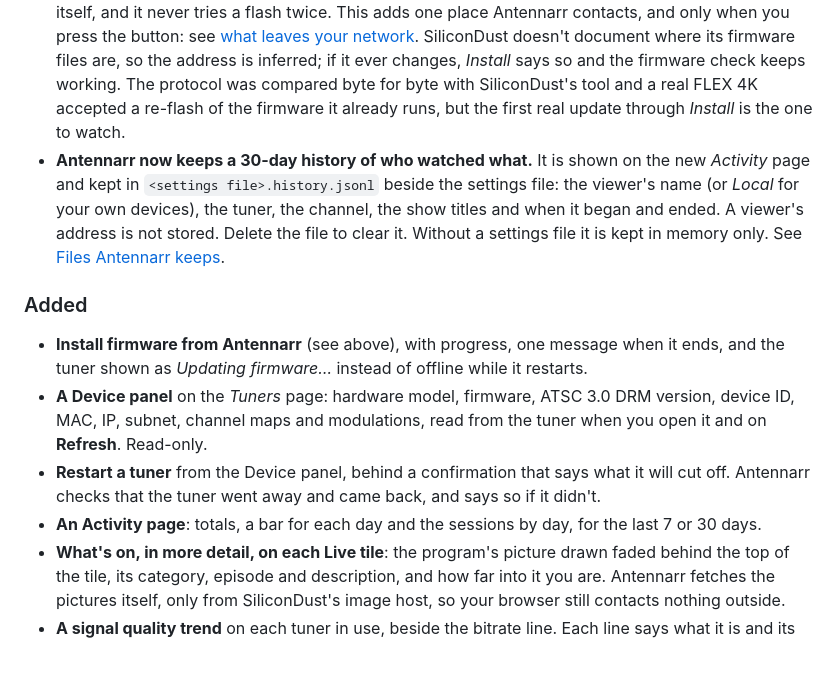
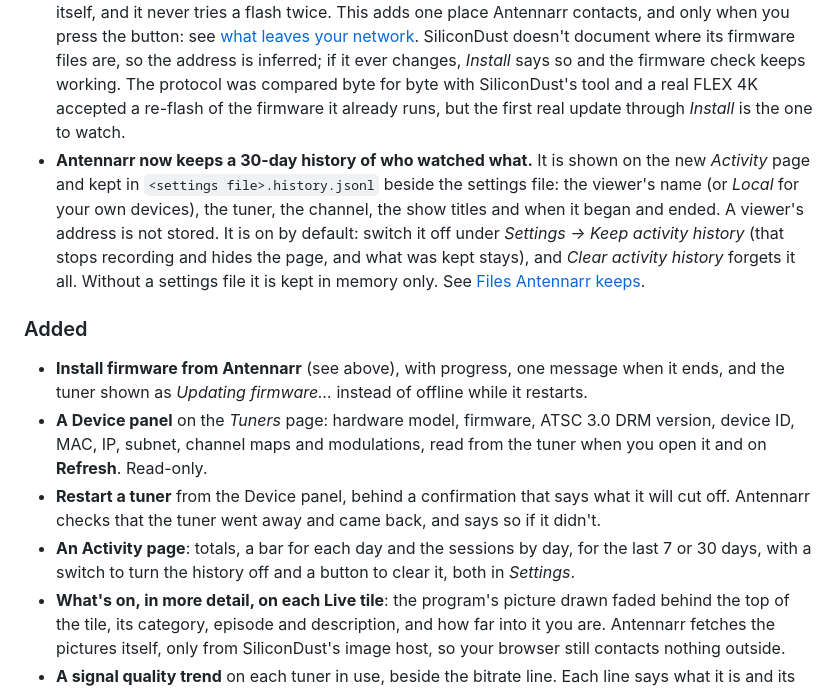
Before and after one commit to johnschult/antennarr, a Markdown page: CHANGELOG.md, the part around the change. Drawn GitHub-style; blank space fills up the shorter version.

Commit message:
Changelog: the activity history switch
Co-Authored-By: Claude Sonnet 5.5 <noreply@anthropic.com>

```diff
--- a/CHANGELOG.md
+++ b/CHANGELOG.md
@@ -10,14 +10,14 @@ Each release's notes on GitHub are its section of this file.
 ### Read before updating
 
 - **Antennarr can now install tuner firmware, when you press *Install*.** On the *Tuners* page, a tuner with a newer firmware release (one the changelog is sure applies to it) has an **Install** button. It asks first, and says how many streams or recordings it will cut off. Antennarr then downloads that release from `download.silicondust.com` and sends it to the tuner over its control port, the way SiliconDust's own tool does, waits for the tuner to restart, and checks that it is running the new release. It only ever installs the latest release for the tuner's own firmware family, never an older one and never by itself, and it never tries a flash twice. This adds one place Antennarr contacts, and only when you press the button: see [what leaves your network](https://github.com/johnschult/antennarr/blob/main/docs/security.md#what-leaves-your-network). SiliconDust doesn't document where its firmware files are, so the address is inferred; if it ever changes, *Install* says so and the firmware check keeps working. The protocol was compared byte for byte with SiliconDust's tool and a real FLEX 4K accepted a re-flash of the firmware it already runs, but the first real update through *Install* is the one to watch.
-- **Antennarr now keeps a 30-day history of who watched what.** It is shown on the new *Activity* page and kept in `<settings file>.history.jsonl` beside the settings file: the viewer's name (or *Local* for your own devices), the tuner, the channel, the show titles and when it began and ended. A viewer's address is not stored. Delete the file to clear it. Without a settings file it is kept in memory only. See [Files Antennarr keeps](https://github.com/johnschult/antennarr/blob/main/docs/configuration.md#files-antennarr-keeps).
+- **Antennarr now keeps a 30-day history of who watched what.** It is shown on the new *Activity* page and kept in `<settings file>.history.jsonl` beside the settings file: the viewer's name (or *Local* for your own devices), the tuner, the channel, the show titles and when it began and ended. A viewer's address is not stored. It is on by default: switch it off under *Settings → Keep activity history* (that stops recording and hides the page, and what was kept stays), and *Clear activity history* forgets it all. Without a settings file it is kept in memory only. See [Files Antennarr keeps](https://github.com/johnschult/antennarr/blob/main/docs/configuration.md#files-antennarr-keeps).
 
 ### Added
 
 - **Install firmware from Antennarr** (see above), with progress, one message when it ends, and the tuner shown as *Updating firmware…* instead of offline while it restarts.
 - **A Device panel** on the *Tuners* page: hardware model, firmware, ATSC 3.0 DRM version, device ID, MAC, IP, subnet, channel maps and modulations, read from the tuner when you open it and on **Refresh**. Read-only.
 - **Restart a tuner** from the Device panel, behind a confirmation that says what it will cut off. Antennarr checks that the tuner went away and came back, and says so if it didn't.
-- **An Activity page**: totals, a bar for each day and the sessions by day, for the last 7 or 30 days.
+- **An Activity page**: totals, a bar for each day and the sessions by day, for the last 7 or 30 days, with a switch to turn the history off and a button to clear it, both in *Settings*.
 - **What's on, in more detail, on each Live tile**: the program's picture drawn faded behind the top of the tile, its category, episode and description, and how far into it you are. Antennarr fetches the pictures itself, only from SiliconDust's image host, so your browser still contacts nothing outside.
 - **A signal quality trend** on each tuner in use, beside the bitrate line. Each line says what it is and its current value.
 - **Icons on the owner pills**: a house for your own devices and a globe for viewers. The *Live* pill has a dot that pulses while connected.
```
